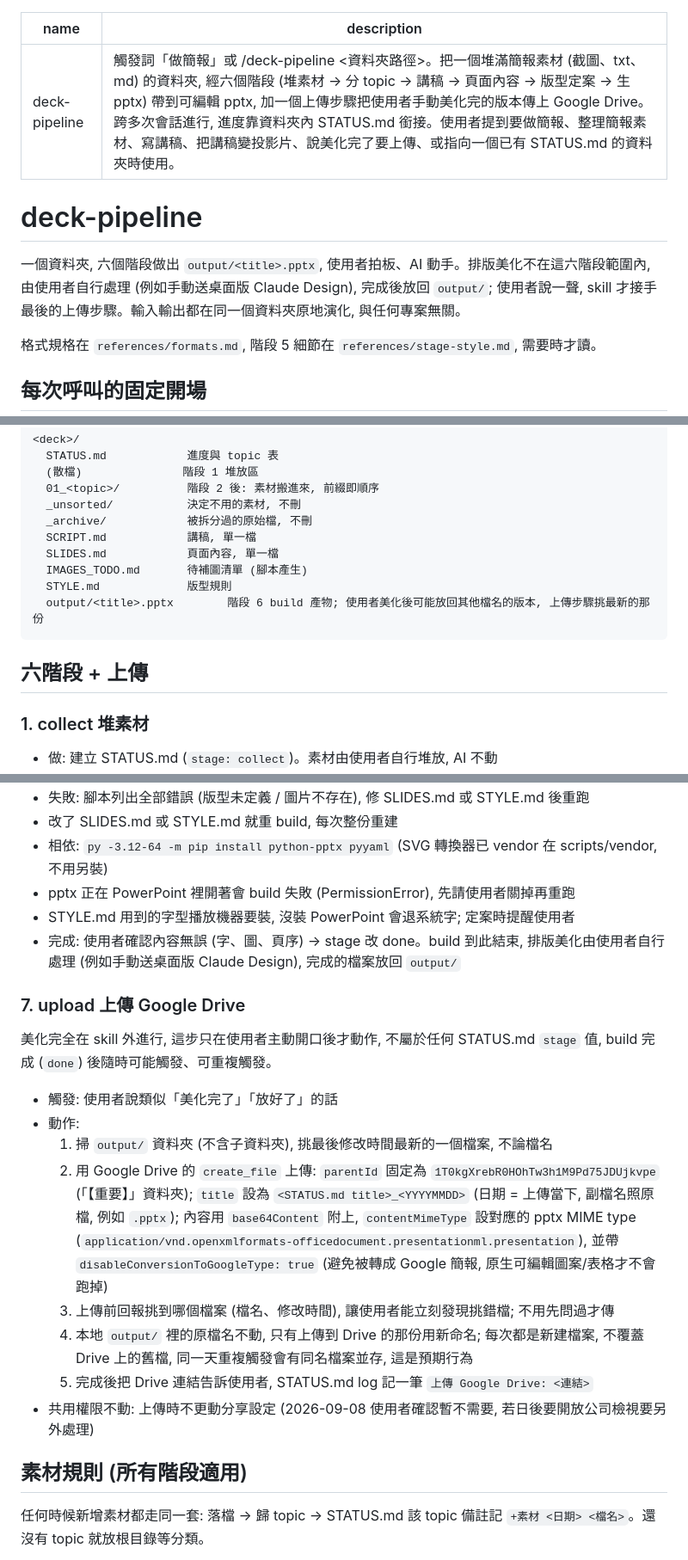
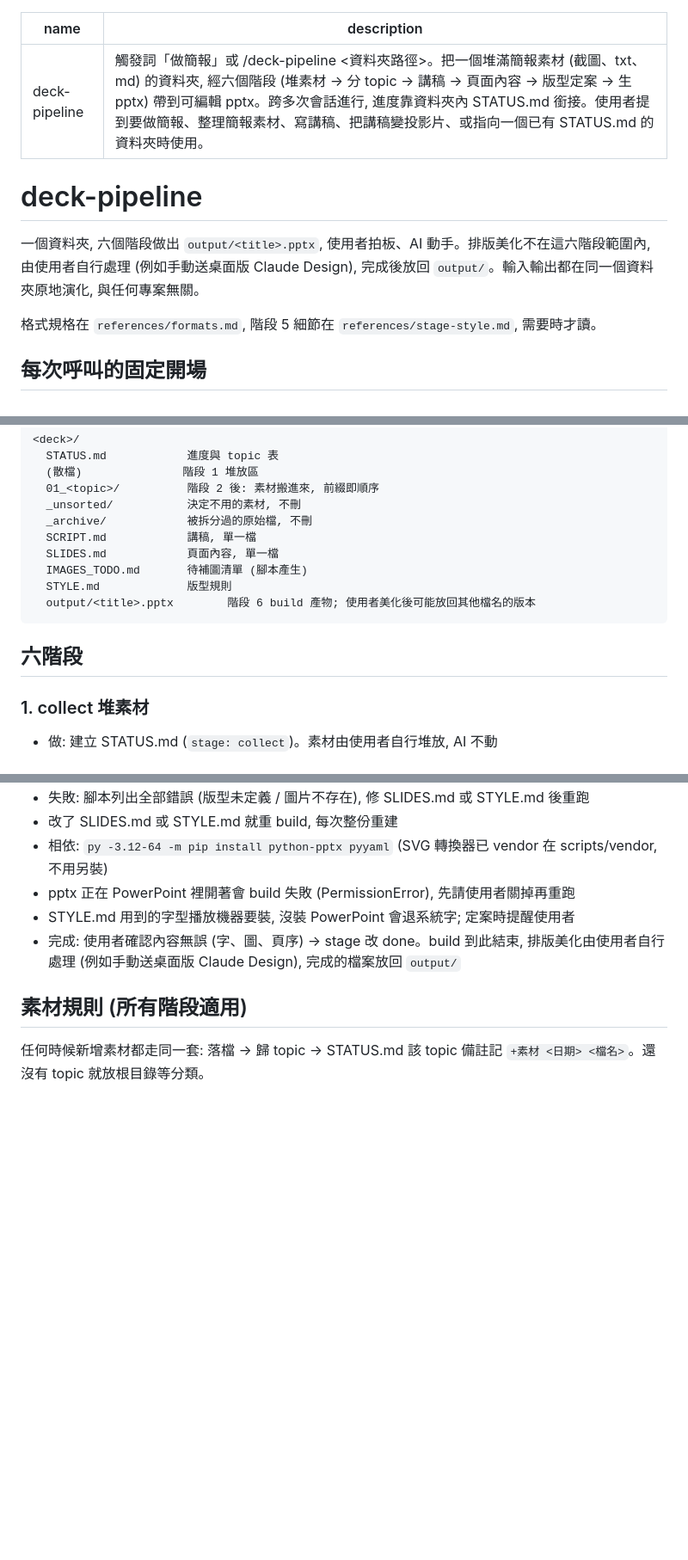
Before and after one commit to shien091090/SNShienSkill, a Markdown page: skills/deck-pipeline/SKILL.md, 3 parts joined by grey strips. Shown at 86% size. Drawn GitHub-style; blank space fills up the shorter version.

Commit message:
[feat] [deck-pipeline] 移除上傳雲端硬碟流程

````diff
--- a/skills/deck-pipeline/SKILL.md
+++ b/skills/deck-pipeline/SKILL.md
@@ -1,11 +1,11 @@
 ---
 name: deck-pipeline
-description: 觸發詞「做簡報」或 /deck-pipeline <資料夾路徑>。把一個堆滿簡報素材 (截圖、txt、md) 的資料夾, 經六個階段 (堆素材 → 分 topic → 講稿 → 頁面內容 → 版型定案 → 生 pptx) 帶到可編輯 pptx, 加一個上傳步驟把使用者手動美化完的版本傳上 Google Drive。跨多次會話進行, 進度靠資料夾內 STATUS.md 銜接。使用者提到要做簡報、整理簡報素材、寫講稿、把講稿變投影片、說美化完了要上傳、或指向一個已有 STATUS.md 的資料夾時使用。
+description: 觸發詞「做簡報」或 /deck-pipeline <資料夾路徑>。把一個堆滿簡報素材 (截圖、txt、md) 的資料夾, 經六個階段 (堆素材 → 分 topic → 講稿 → 頁面內容 → 版型定案 → 生 pptx) 帶到可編輯 pptx。跨多次會話進行, 進度靠資料夾內 STATUS.md 銜接。使用者提到要做簡報、整理簡報素材、寫講稿、把講稿變投影片、或指向一個已有 STATUS.md 的資料夾時使用。
 ---
 
 # deck-pipeline
 
-一個資料夾, 六個階段做出 `output/<title>.pptx`, 使用者拍板、AI 動手。排版美化不在這六階段範圍內, 由使用者自行處理 (例如手動送桌面版 Claude Design), 完成後放回 `output/`; 使用者說一聲, skill 才接手最後的上傳步驟。輸入輸出都在同一個資料夾原地演化, 與任何專案無關。
+一個資料夾, 六個階段做出 `output/<title>.pptx`, 使用者拍板、AI 動手。排版美化不在這六階段範圍內, 由使用者自行處理 (例如手動送桌面版 Claude Design), 完成後放回 `output/`。輸入輸出都在同一個資料夾原地演化, 與任何專案無關。
 
 格式規格在 `references/formats.md`, 階段 5 細節在 `references/stage-style.md`, 需要時才讀。
 
@@ -37,10 +37,10 @@ description: 觸發詞「做簡報」或 /deck-pipeline <資料夾路徑>。把
   SLIDES.md            頁面內容, 單一檔
   IMAGES_TODO.md       待補圖清單 (腳本產生)
   STYLE.md             版型規則
-  output/<title>.pptx        階段 6 build 產物; 使用者美化後可能放回其他檔名的版本, 上傳步驟挑最新的那份
+  output/<title>.pptx        階段 6 build 產物; 使用者美化後可能放回其他檔名的版本
 ```
 
-## 六階段 + 上傳
+## 六階段
 
 ### 1. collect 堆素材
 
@@ -96,19 +96,6 @@ py -3.12-64 ~/.claude/skills/deck-pipeline/scripts/build_pptx.py <deck>
 - STYLE.md 用到的字型播放機器要裝, 沒裝 PowerPoint 會退系統字; 定案時提醒使用者
 - 完成: 使用者確認內容無誤 (字、圖、頁序) → stage 改 done。build 到此結束, 排版美化由使用者自行處理 (例如手動送桌面版 Claude Design), 完成的檔案放回 `output/`
 
-### 7. upload 上傳 Google Drive
-
-美化完全在 skill 外進行, 這步只在使用者主動開口後才動作, 不屬於任何 STATUS.md `stage` 值, build 完成 (`done`) 後隨時可能觸發、可重複觸發。
-
-- 觸發: 使用者說類似「美化完了」「放好了」的話
-- 動作:
-  1. 掃 `output/` 資料夾 (不含子資料夾), 挑最後修改時間最新的一個檔案, 不論檔名
-  2. 用 Google Drive 的 `create_file` 上傳: `parentId` 固定為 `1T0kgXrebR0HOhTw3h1M9Pd75JDUjkvpe` (「【重要】」資料夾); `title` 設為 `<STATUS.md title>_<YYYYMMDD>` (日期 = 上傳當下, 副檔名照原檔, 例如 `.pptx`); 內容用 `base64Content` 附上, `contentMimeType` 設對應的 pptx MIME type (`application/vnd.openxmlformats-officedocument.presentationml.presentation`), 並帶 `disableConversionToGoogleType: true` (避免被轉成 Google 簡報, 原生可編輯圖案/表格才不會跑掉)
-  3. 上傳前回報挑到哪個檔案 (檔名、修改時間), 讓使用者能立刻發現挑錯檔; 不用先問過才傳
-  4. 本地 `output/` 裡的原檔名不動, 只有上傳到 Drive 的那份用新命名; 每次都是新建檔案, 不覆蓋 Drive 上的舊檔, 同一天重複觸發會有同名檔案並存, 這是預期行為
-  5. 完成後把 Drive 連結告訴使用者, STATUS.md log 記一筆 `上傳 Google Drive: <連結>`
-- 共用權限不動: 上傳時不更動分享設定 (2026-09-08 使用者確認暫不需要, 若日後要開放公司檢視要另外處理)
-
 ## 素材規則 (所有階段適用)
 
 任何時候新增素材都走同一套: 落檔 → 歸 topic → STATUS.md 該 topic 備註記 `+素材 <日期> <檔名>`。還沒有 topic 就放根目錄等分類。
````
